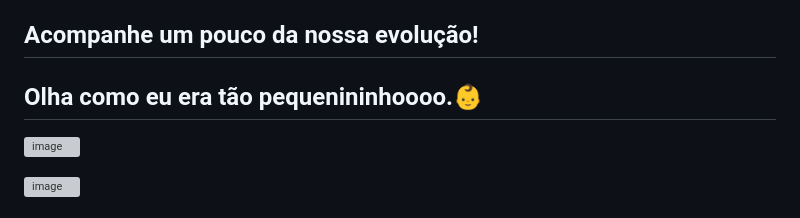
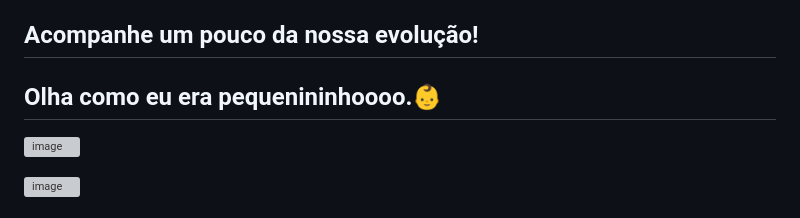
Before and after one commit to Reame82/RondApp, a Markdown page: README.md, the part around the change. GitHub-like rendering; grey boxes are pictures that could not be loaded.

```diff
--- a/README.md
+++ b/README.md
@@ -20,7 +20,7 @@ O RondApp é um aplicativo intuitivo e poderoso projetado para simplificar o ras
 
 ## Acompanhe um pouco da nossa evolução!
 
-## Olha como eu era tão pequenininhoooo.👶
+## Olha como eu era pequenininhoooo.👶
 
 
 ![image](https://github.com/Reame82/RondApp/assets/142109092/f24e06aa-aa18-4a48-8dc1-a9aa801efbb1)
```
